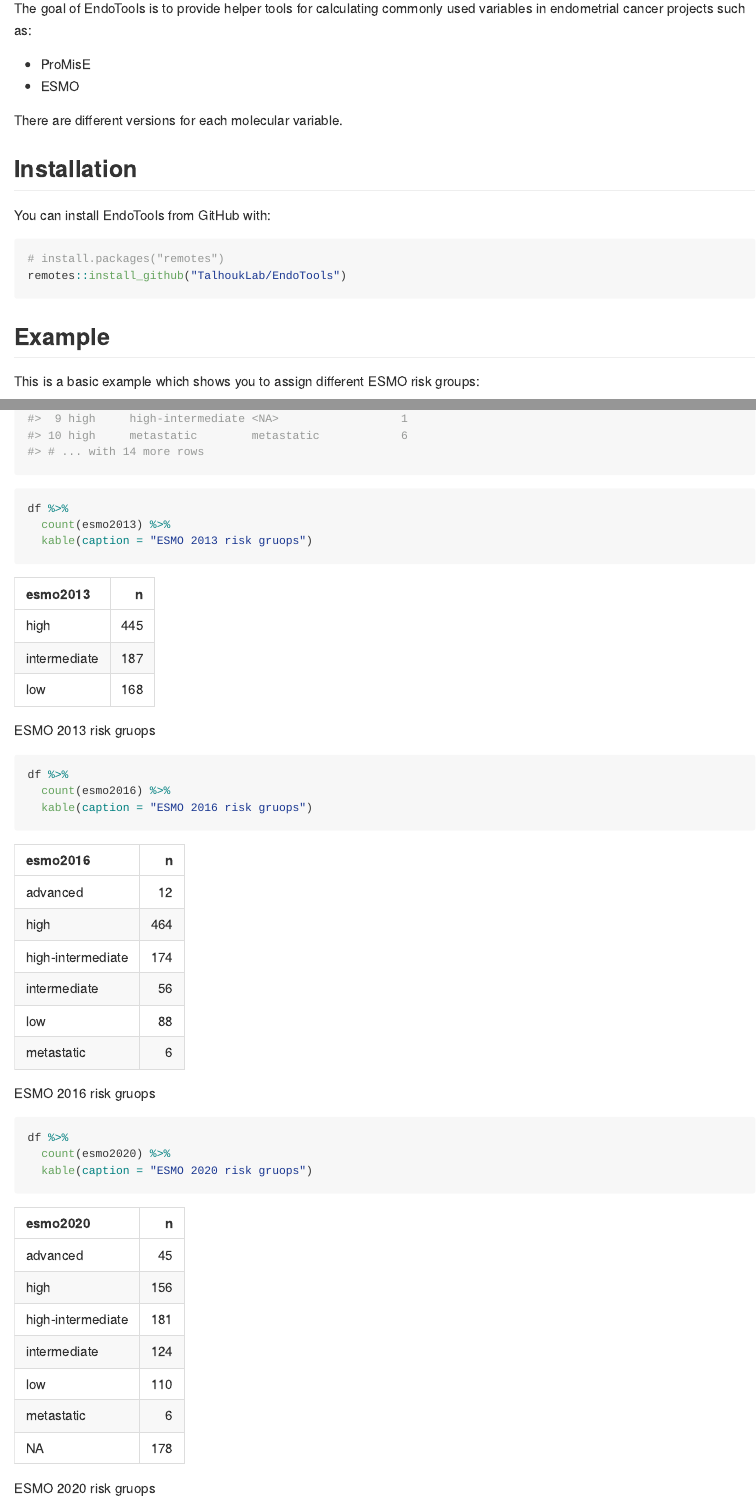
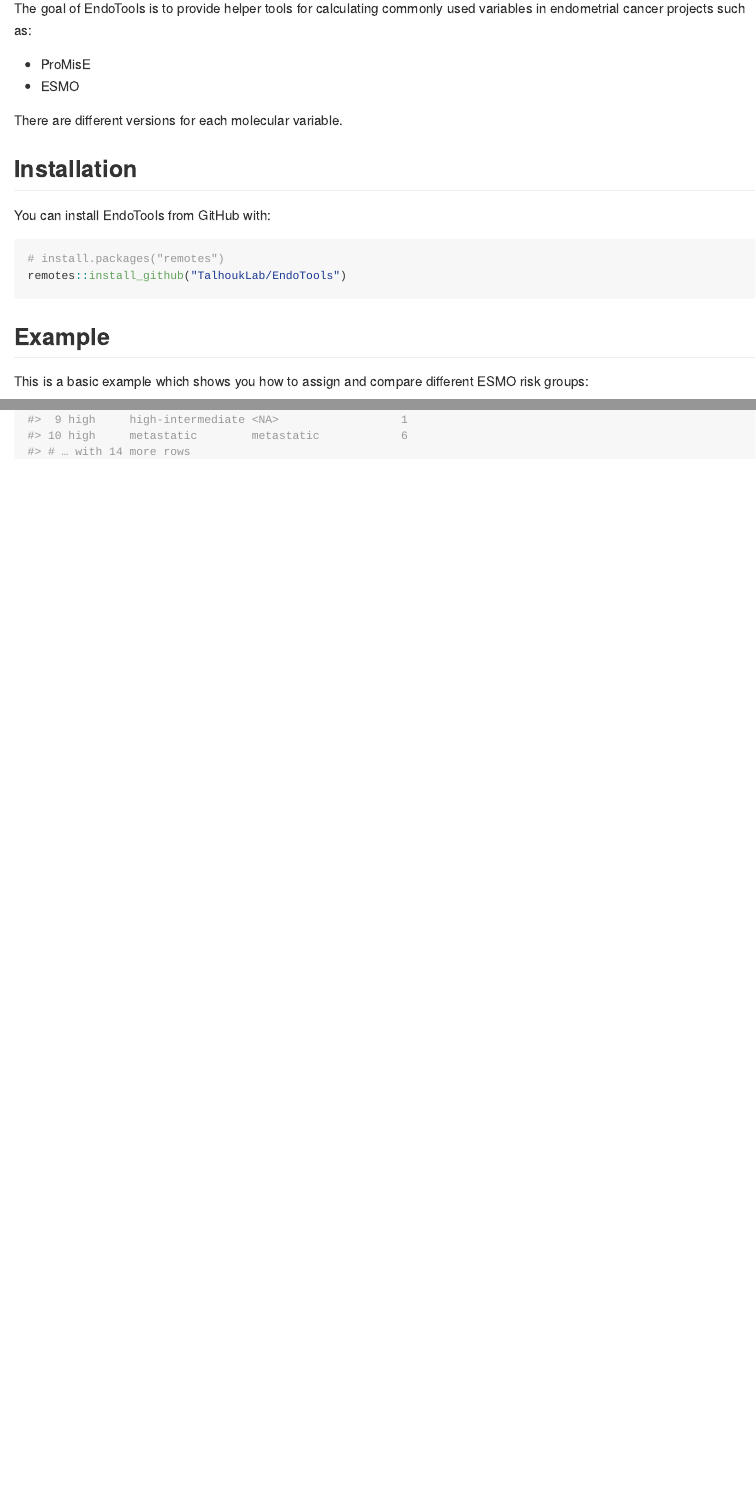
Before and after one commit to TalhoukLab/EndoTools, an R Markdown document (README.Rmd): the page in a window 1100 px wide, from 110 px down, and a second part further down, joined at a grey line. The pictures show the output file README.md that the author committed with the source, drawn offline in the style of GitHub; badge pictures from the web are left out.

Commit message:
simplify example

````diff
--- a/README.Rmd
+++ b/README.Rmd
@@ -38,5 +38,5 @@
 
 ## Example
 
-This is a basic example which shows you to assign different ESMO risk groups:
+This is a basic example which shows you how to assign and compare different ESMO risk groups:
 
@@ -60,16 +65,0 @@
-df %>%
-  count(esmo2013) %>%
-  kable(caption = "ESMO 2013 risk gruops")
-```
-
-```{r esmo2016}
-df %>%
-  count(esmo2016) %>%
-  kable(caption = "ESMO 2016 risk gruops")
-```
-
-```{r esmo2020}
-df %>%
-  count(esmo2020) %>%
-  kable(caption = "ESMO 2020 risk gruops")
-```
````
Also changed, not shown: README.md, README.Rmd (16 more changed lines).
